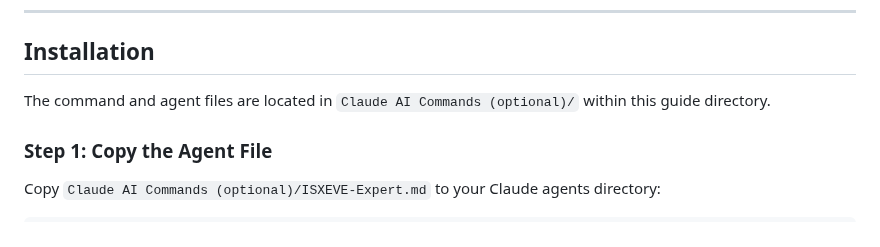
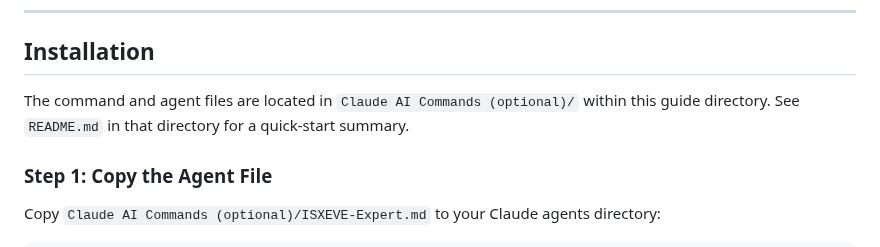
Before and after one commit to isxGames/isxDocs, a Markdown page: ISXEVE Scripting Guide/+How To Use This Guide with Claude Code+.md, the part around the change. Rendered like a GitHub page.

Commit message:
Mention README.md quick-start summary in ISXEVE How To Use guide

```diff
--- a/ISXEVE Scripting Guide/+How To Use This Guide with Claude Code+.md
+++ b/ISXEVE Scripting Guide/+How To Use This Guide with Claude Code+.md
@@ -48,7 +48,7 @@ The ISXEVE Claude Code integration uses a **coordinator/worker architecture** de
 
 ## Installation
 
-The command and agent files are located in `Claude AI Commands (optional)/` within this guide directory.
+The command and agent files are located in `Claude AI Commands (optional)/` within this guide directory. See `README.md` in that directory for a quick-start summary.
 
 ### Step 1: Copy the Agent File
 
```
